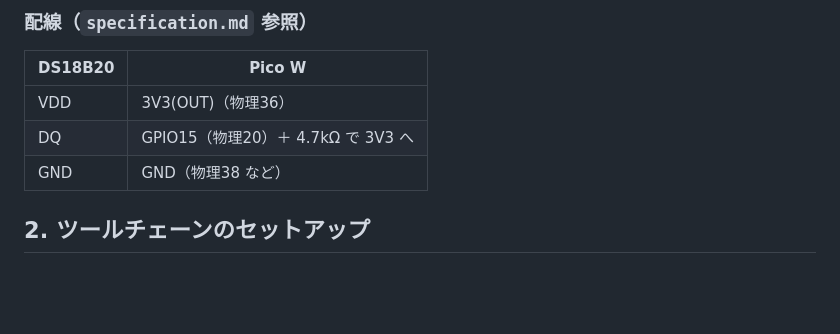
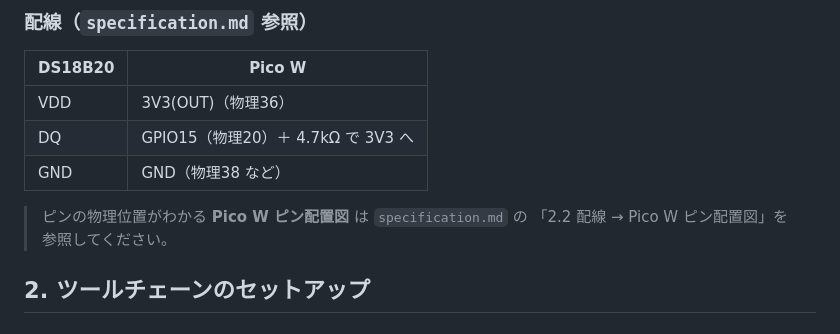
Before and after one commit to nobumin/water_temperature, a Markdown page: environment.md, the part around the change. Rendered like a GitHub page; blank space fills up the shorter version.

```diff
--- a/environment.md
+++ b/environment.md
@@ -41,6 +41,9 @@ Set-Location .\water_temperature
 | VDD | 3V3(OUT)（物理36） |
 | DQ | GPIO15（物理20）＋ 4.7kΩ で 3V3 へ |
 | GND | GND（物理38 など） |
+
+> ピンの物理位置がわかる **Pico W ピン配置図** は `specification.md` の
+> 「2.2 配線 → Pico W ピン配置図」を参照してください。
 
 ## 2. ツールチェーンのセットアップ
 
```
Also changed, not shown: specification.md (+41 -0 lines).
